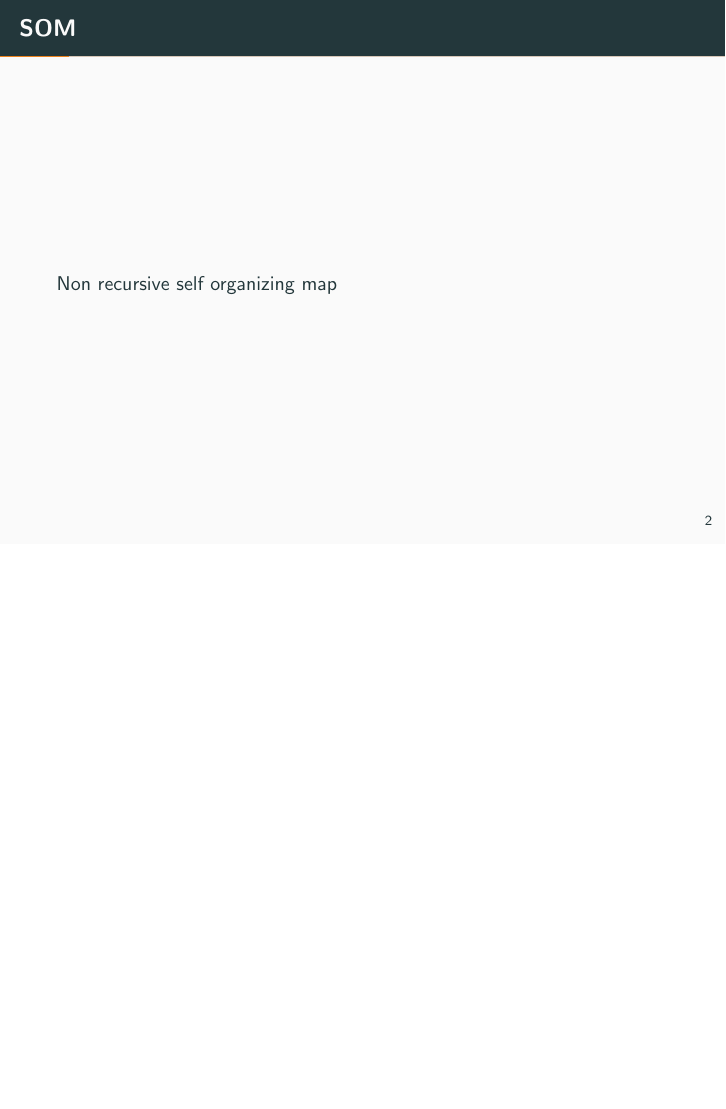
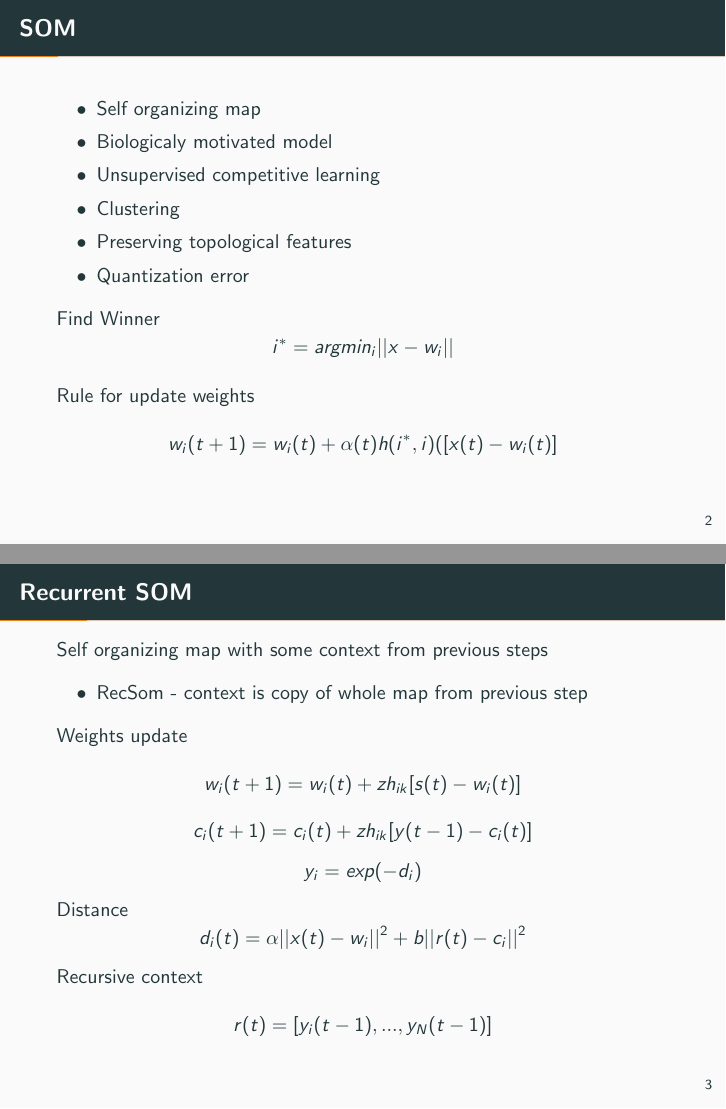
Before and after one commit to jaroslavistok/NeuralNetsMemorySpan, LaTeX slides (presentations/projekovy_seminar1.tex): page 4 of 32 before the commit and pages 4 and 5 of 36 after it, the two joined at a grey line, the shorter picture padded with empty space. Compiled offline with pdfLaTeX.

Commit message:
Updated presentation for poject seminar

```diff
--- a/presentations/projekovy_seminar1.tex
+++ b/presentations/projekovy_seminar1.tex
@@ -33,5 +34,57 @@
 
 \begin{frame}[fragile]{SOM}
 
-Non recursive self organizing map
+\begin{itemize}
+\item Self organizing map
+\item Biologicaly motivated model
+\item Unsupervised competitive learning
+\item Clustering
+\item Preserving topological features
+\item Quantization error
+\end{itemize}
+
+Find Winner
+\begin{equation*}
+i^* = argmin_i||x-w_i||
+\end{equation*}
+
+Rule for update weights
+\begin{equation*}
+w_i(t+1) = w_i(t) + \alpha(t)h(i^*, i)([x(t) - w_i(t)]
+\end{equation*}
+
 \end{frame}
+
+\begin{frame}[fragile]{Recurrent SOM}
+Self organizing map with some context from previous steps
+\begin{itemize}
+\item RecSom - context is copy of whole map from previous step
+\end{itemize}
+Weights update
+\begin{equation*}
+w_i(t+1) = w_i(t) + zh_{ik}[s(t) - w_i(t)]
+\end{equation*}
+\begin{equation*}
+c_i(t+1) = c_i(t) + zh_{ik}[y(t - 1) - c_i(t)]
+\end{equation*}
+\begin{equation*}
+y_i=exp(-d_i)
+\end{equation*}
+Distance
+\begin{equation*}
+d_i(t) = \alpha||x(t)-w_i||^2 + b||r(t)-c_i||^2
+\end{equation*}
+Recursive context
+\begin{equation*}
+r(t)=[y_i(t-1),...,y_N(t-1)]
+\end{equation*}
+
+
+
+\end{frame}
+
+
+\begin{frame}[fragile]{Merge SOM}
+
+\begin{itemize}
+\item In Merge SOM \textbf{context is not} copy of whole map from previous step
```
Also changed, not shown: presentations/projekovy_seminar1.tex (53 more changed lines).
